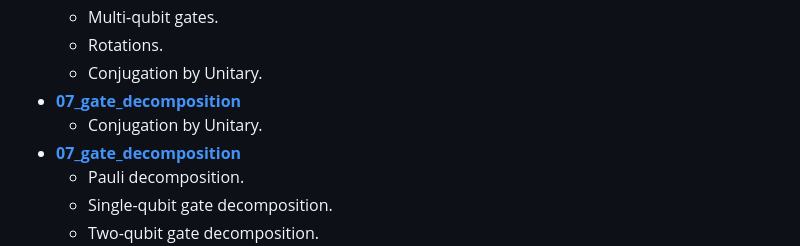
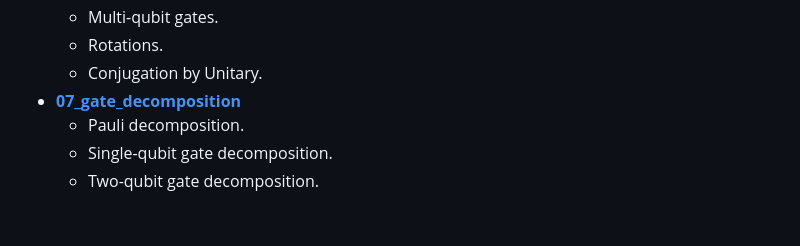
Before and after one commit to QuCAI-Lab/quantum-circuit-theory, a Markdown page: README.md, the part around the change. GitHub-like rendering; blank space fills up the shorter version.

```diff
--- a/README.md
+++ b/README.md
@@ -91,8 +91,6 @@
 	- Multi-qubit gates.
 	- Rotations.
 	- Conjugation by Unitary.
-- **[07_gate_decomposition](notebooks/07_gate_decomposition.ipynb)**
-	- Conjugation by Unitary.
 - **[07_gate_decomposition](https://github.com/QuCAI-Lab/quantum-circuit-theory/blob/dev/notebooks/07_gate_decomposition.ipynb)**
 	- Pauli decomposition.
 	- Single-qubit gate decomposition.
```
